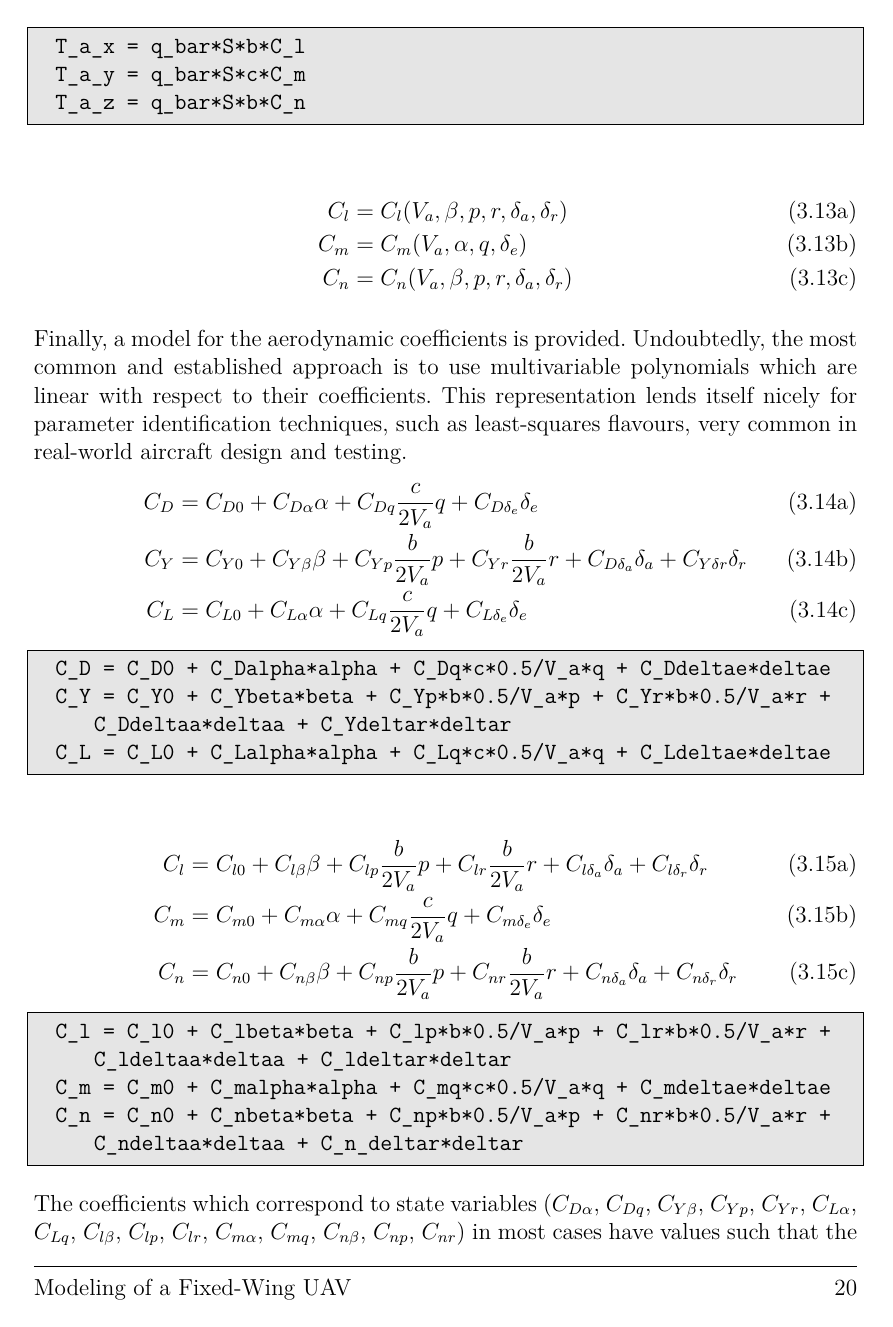
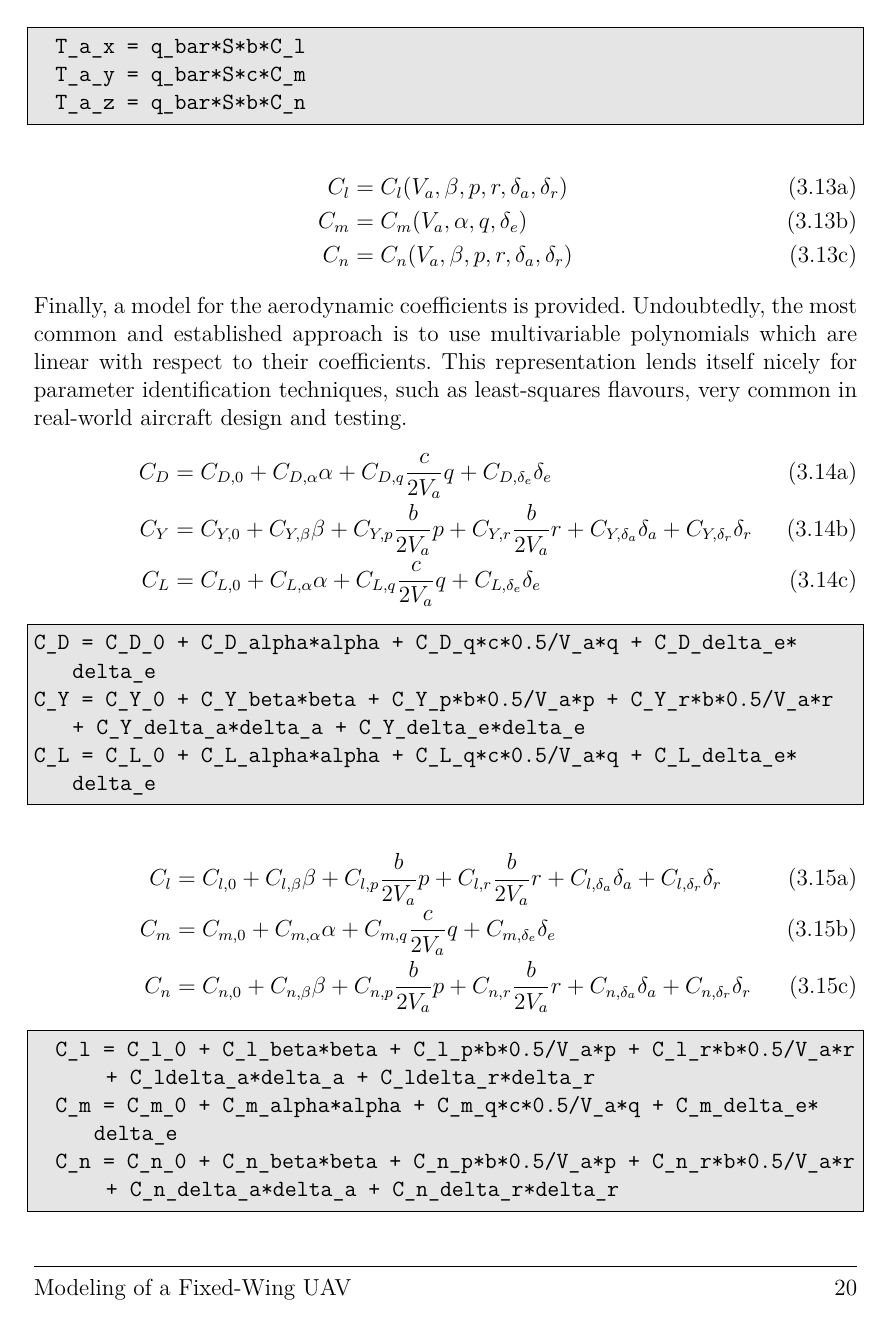
Before and after one commit to Georacer/uav-modeling, a LaTeX thesis (preamble.tex, which reads aerodynamics.tex): page 26 of 52. Compiled offline with pdfLaTeX.

Commit message:
Various changes
Small fixes to aerodynamics coefficients notation
Small fixes to dynamics notation
Small fixes to kinematics notation
Change to accelerometer notation

```diff
--- a/aerodynamics.tex
+++ b/aerodynamics.tex
@@ -109,37 +111,35 @@ The aerodynamic moments are defined in a similar fashion, with the additional in
 	T_a_y = q_bar*S*c*C_m
 	T_a_z = q_bar*S*b*C_n
 \end{lstlisting}
-
+%
 \begin{IEEEeqnarray}{rCl}
 	C_l &= &C_l(V_a, \beta, p, r, \delta_a, \delta_r) \IEEEyesnumber \IEEEyessubnumber \\
 	C_m &= &C_m(V_a, \alpha, q, \delta_e) \IEEEyessubnumber\\
 	C_n &= &C_n(V_a, \beta, p, r, \delta_a, \delta_r) \IEEEyessubnumber
 \end{IEEEeqnarray}
-
+%%
 Finally, a model for the aerodynamic coefficients is provided. Undoubtedly, the most common and established approach is to use multivariable polynomials which are linear with respect to their coefficients. This representation lends itself nicely for parameter identification techniques, such as least-squares flavours, very common in real-world aircraft design and testing.
+%
 \begin{IEEEeqnarray}{rCl} \label{eq:forceCoeff}
-	C_D &= & C_{D0} + C_{D\alpha} \alpha + C_{Dq} \frac{c}{2V_a}q + C_{D\delta_e} \delta_e \IEEEyesnumber \IEEEyessubnumber \\
-	C_Y &= & C_{Y0} + C_{Y\beta} \beta + C_{Yp} \frac{b}{2V_a}p + C_{Yr}\frac{b}{2V_a}r + C_{D\delta_a} \delta_a + C_{Y\delta r} \delta_r \IEEEyessubnumber \\
-	C_L &= & C_{L0} + C_{L\alpha} \alpha + C_{Lq}\frac{c}{2V_a}q + C_{L\delta_e} \delta_e \IEEEyessubnumber
+	C_D &=& C_{D,0} + C_{D,\alpha}\alpha+C_{D,q}\frac{c}{2V_a}q + C_{D,\delta_e}\delta_e \IEEEyesnumber \IEEEyessubnumber\\
+	C_Y &=& C_{Y,0} + C_{Y,\beta}\beta + C_{Y,p}\frac{b}{2V_a}p + C_{Y,r}\frac{b}{2V_a}r + C_{Y,\delta_a}\delta_a + C_{Y,\delta_r}\delta_r \IEEEyessubnumber\\
+	C_L &=& C_{L,0} + C_{L,\alpha}\alpha+C_{L,q}\frac{c}{2V_a}q +  C_{L,\delta_e}\delta_e \IEEEyessubnumber
 \end{IEEEeqnarray}
-
-\begin{lstlisting}[style=C-style]
-	C_D = C_D0 + C_Dalpha*alpha + C_Dq*c*0.5/V_a*q + C_Ddeltae*deltae
-	C_Y = C_Y0 + C_Ybeta*beta + C_Yp*b*0.5/V_a*p + C_Yr*b*0.5/V_a*r + C_Ddeltaa*deltaa + C_Ydeltar*deltar
-	C_L = C_L0 + C_Lalpha*alpha + C_Lq*c*0.5/V_a*q + C_Ldeltae*deltae
+%
+\begin{lstlisting}
+C_D = C_D_0 + C_D_alpha*alpha + C_D_q*c*0.5/V_a*q + C_D_delta_e*delta_e
+C_Y = C_Y_0 + C_Y_beta*beta + C_Y_p*b*0.5/V_a*p + C_Y_r*b*0.5/V_a*r + C_Y_delta_a*delta_a + C_Y_delta_e*delta_e
+C_L = C_L_0 + C_L_alpha*alpha + C_L_q*c*0.5/V_a*q + C_L_delta_e*delta_e
 \end{lstlisting}
-
+%
 \begin{IEEEeqnarray}{rCl} \label{eq:torqueCoeff}
-	C_l &= & C_{l0} + C_{l\beta} \beta + C_{lp}\frac{b}{2V_a}p + C_{lr}\frac{b}{2V_a}r + C_{l\delta_a} \delta_a + C_{l\delta_r} \delta_r \IEEEyesnumber \IEEEyessubnumber \\
-	C_m &= & C_{m0} + C_{m\alpha} \alpha + C_{mq} \frac{c}{2V_a}q + C_{m\delta_e} \delta_e \IEEEyessubnumber \\
-	C_n &= & C_{n0} + C_{n\beta} \beta + C_{np} \frac{b}{2V_a}p + C_{nr}\frac{b}{2V_a}r + C_{n\delta_a} \delta_a + C_{n \delta_r} \delta_r \IEEEyessubnumber
+	C_l &=& C_{l,0} + C_{l,\beta}\beta + C_{l,p}\frac{b}{2V_a}p + C_{l,r}\frac{b}{2V_a}r + C_{l,\delta_a}\delta_a + C_{l,\delta_r}\delta_r \IEEEyesnumber \IEEEyessubnumber \\
+	C_m &=& C_{m,0} + C_{m,\alpha}\alpha + C_{m,q}\frac{c}{2V_a}q + C_{m,\delta_e}\delta_e \IEEEyessubnumber\\
+	C_n &=& C_{n,0} + C_{n,\beta}\beta + C_{n,p}\frac{b}{2V_a}p + C_{n,r}\frac{b}{2V_a}r + C_{n,\delta_a}\delta_a + C_{n,\delta_r}\delta_r \IEEEyessubnumber
 \end{IEEEeqnarray}
-
-\begin{lstlisting}[style=C-style]
-	C_l = C_l0 + C_lbeta*beta + C_lp*b*0.5/V_a*p + C_lr*b*0.5/V_a*r + C_ldeltaa*deltaa + C_ldeltar*deltar
-	C_m = C_m0 + C_malpha*alpha + C_mq*c*0.5/V_a*q + C_mdeltae*deltae
-	C_n = C_n0 + C_nbeta*beta + C_np*b*0.5/V_a*p + C_nr*b*0.5/V_a*r + C_ndeltaa*deltaa + C_n_deltar*deltar
+%
+\begin{lstlisting}
+	C_l = C_l_0 + C_l_beta*beta + C_l_p*b*0.5/V_a*p + C_l_r*b*0.5/V_a*r + C_ldelta_a*delta_a + C_ldelta_r*delta_r
+	C_m = C_m_0 + C_m_alpha*alpha + C_m_q*c*0.5/V_a*q + C_m_delta_e*delta_e
+	C_n = C_n_0 + C_n_beta*beta + C_n_p*b*0.5/V_a*p + C_n_r*b*0.5/V_a*r + C_n_delta_a*delta_a + C_n_delta_r*delta_r
 \end{lstlisting}
-
-The coefficients which correspond to state variables ($C_{D\alpha}$, $C_{Dq}$, $C_{Y\beta}$, $C_{Yp}$, $C_{Yr}$, $C_{L\alpha}$, $C_{Lq}$, $C_{l\beta}$,
-$C_{lp}$, $C_{lr}$, $C_{m\alpha}$, $C_{mq}$, $C_{n\beta}$, $C_{np}$, $C_{nr}$) in most cases have values such that the resulting forces and moments tend to revert the aircraft to straight and level flight. Hence they are called \emph{stability derivatives}.
```
Also changed, not shown: dynamics.tex (+2 -2 lines), kinematics.tex (+1 -1 lines), motor_electric.tex (+1 -1 lines), motor_none.tex (+3 -3 lines), propeller.tex (+6 -6 lines), sensors.tex (+10 -9 lines), preamble.pdf, aerodynamics.tex (9 more changed lines).
